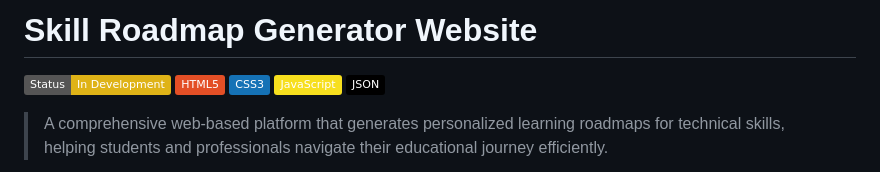
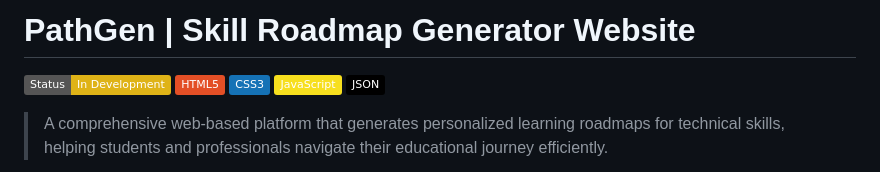
Before and after one commit to ashritanshuman/skill-roadmap-generator, a Markdown page: README.md, the part around the change. Rendered like a GitHub page; badges without logos.

Commit message:
Update project title in README.md

```diff
--- a/README.md
+++ b/README.md
@@ -1,4 +1,4 @@
-# Skill Roadmap Generator Website
+# PathGen | Skill Roadmap Generator Website
 
 ![Project Status](https://img.shields.io/badge/Status-In%20Development-yellow)
 ![HTML5](https://img.shields.io/badge/HTML5-E34F26?logo=html5&logoColor=white)
```
